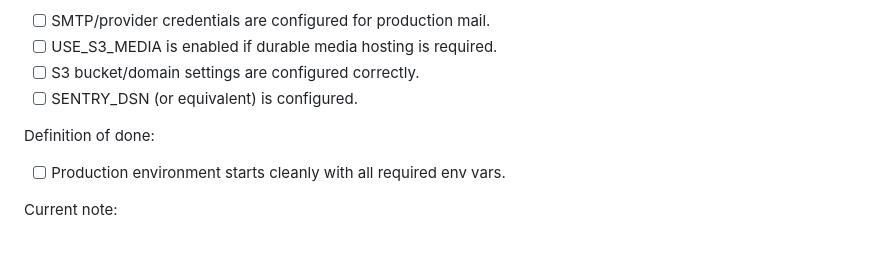
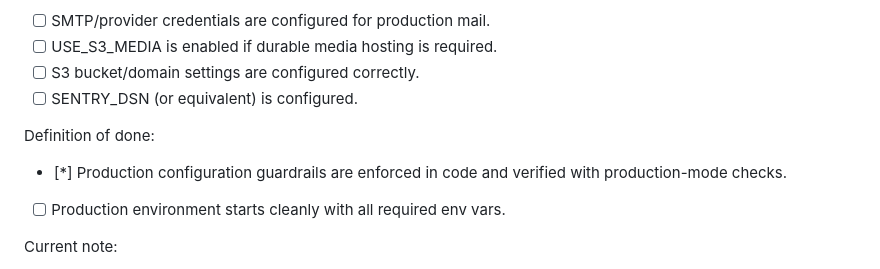
Before and after one commit to KOBOKO23/jambo_rafiki_backend, a Markdown page: production_readiness_checklist.md, the part around the change. Drawn GitHub-style; blank space fills up the shorter version.

Commit message:
Mark verified production config items in readiness checklist

```diff
--- a/production_readiness_checklist.md
+++ b/production_readiness_checklist.md
@@ -53,6 +53,7 @@ Goal: ensure production settings are safe and complete.
 - [ ] SENTRY_DSN (or equivalent) is configured.
 
 Definition of done:
+- [*] Production configuration guardrails are enforced in code and verified with production-mode checks.
 - [ ] Production environment starts cleanly with all required env vars.
 
 Current note:
```
Also changed, not shown: deploy/aws/prod-env-fill-sheet.md (+8 -8 lines).
